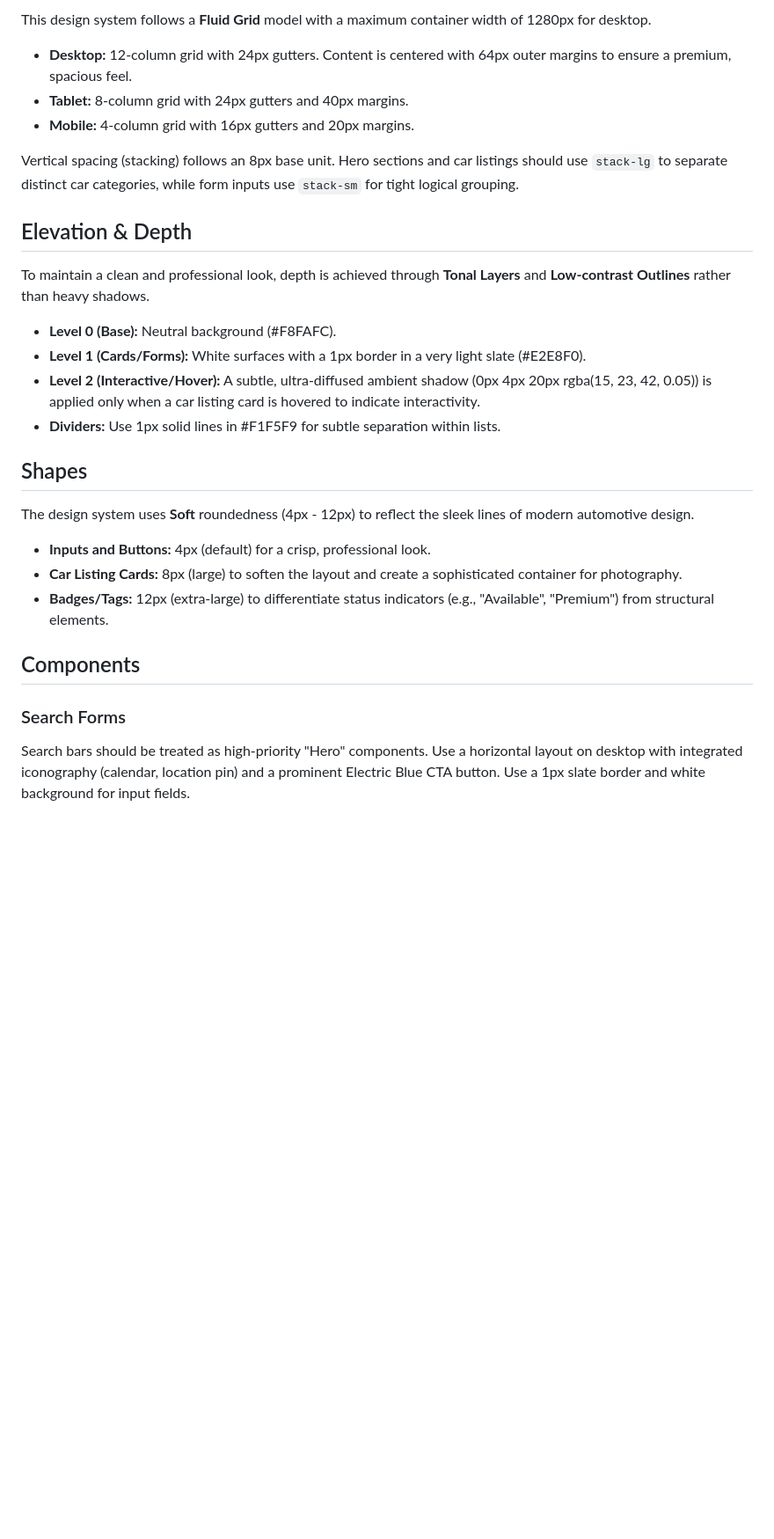
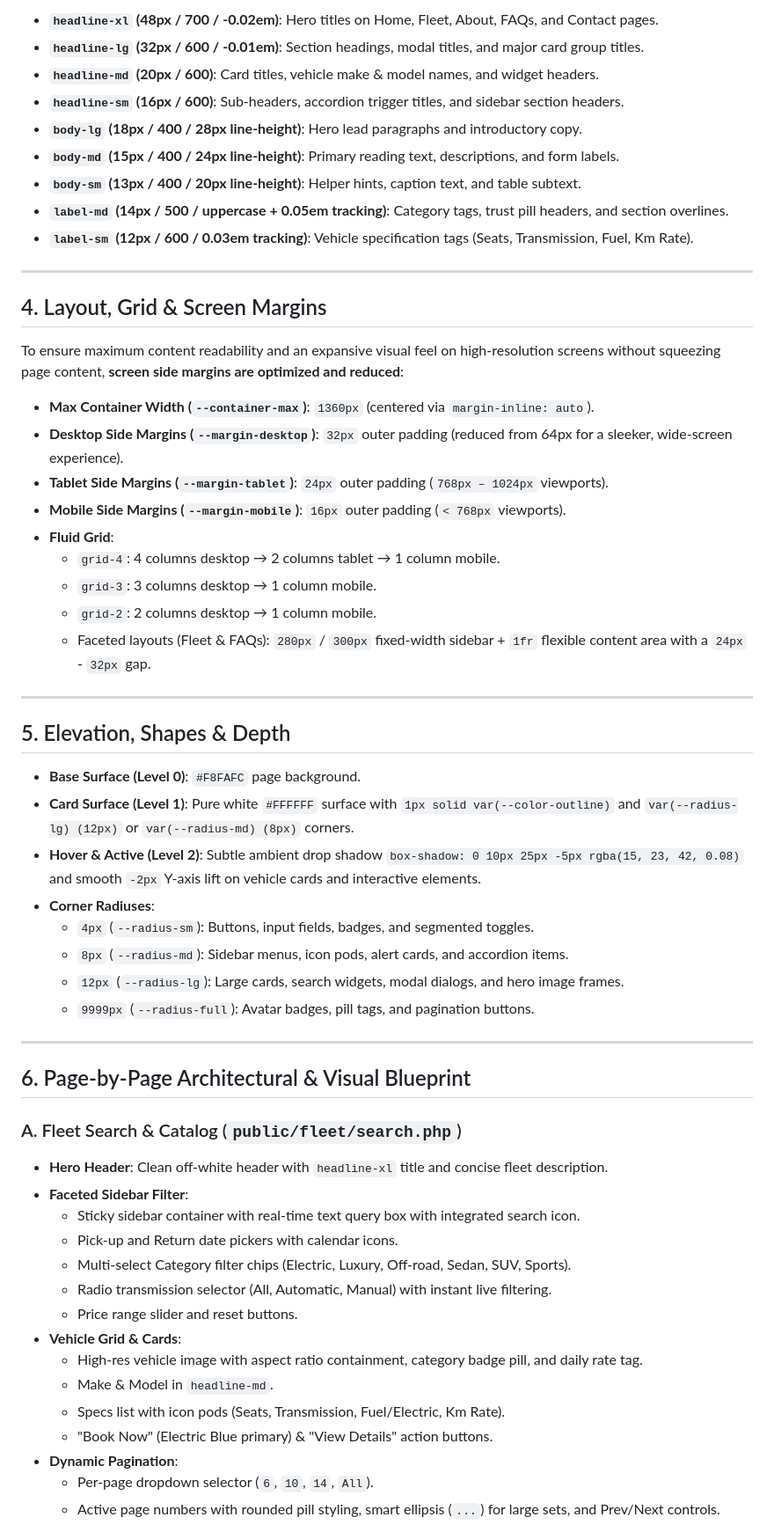
Before and after one commit to PamithTehan/EliteDrive, a Markdown page: documents/DESIGN.md, the part around one of its changes. Shown at 88% size. Drawn GitHub-style; blank space fills up the shorter version.

Commit message:
Refactor design system specifications; update color palette, typography, and spacing for improved consistency and readability

```diff
--- a/documents/DESIGN.md
+++ b/documents/DESIGN.md
@@ -134,31 +139,61 @@ Headlines use tight letter-spacing and bold weights to convey a sense of premium
 
-This design system follows a **Fluid Grid** model with a maximum container width of 1280px for desktop.
+- **`headline-xl` (48px / 700 / -0.02em)**: Hero titles on Home, Fleet, About, FAQs, and Contact pages.
+- **`headline-lg` (32px / 600 / -0.01em)**: Section headings, modal titles, and major card group titles.
+- **`headline-md` (20px / 600)**: Card titles, vehicle make & model names, and widget headers.
+- **`headline-sm` (16px / 600)**: Sub-headers, accordion trigger titles, and sidebar section headers.
+- **`body-lg` (18px / 400 / 28px line-height)**: Hero lead paragraphs and introductory copy.
+- **`body-md` (15px / 400 / 24px line-height)**: Primary reading text, descriptions, and form labels.
+- **`body-sm` (13px / 400 / 20px line-height)**: Helper hints, caption text, and table subtext.
+- **`label-md` (14px / 500 / uppercase + 0.05em tracking)**: Category tags, trust pill headers, and section overlines.
+- **`label-sm` (12px / 600 / 0.03em tracking)**: Vehicle specification tags (Seats, Transmission, Fuel, Km Rate).
 
-- **Desktop:** 12-column grid with 24px gutters. Content is centered with 64px outer margins to ensure a premium, spacious feel.
-- **Tablet:** 8-column grid with 24px gutters and 40px margins.
-- **Mobile:** 4-column grid with 16px gutters and 20px margins.
+---
 
-Vertical spacing (stacking) follows an 8px base unit. Hero sections and car listings should use `stack-lg` to separate distinct car categories, while form inputs use `stack-sm` for tight logical grouping.
+## 4. Layout, Grid & Screen Margins
 
-## Elevation & Depth
+To ensure maximum content readability and an expansive visual feel on high-resolution screens without squeezing page content, **screen side margins are optimized and reduced**:
 
-To maintain a clean and professional look, depth is achieved through **Tonal Layers** and **Low-contrast Outlines** rather than heavy shadows.
+- **Max Container Width (`--container-max`)**: `1360px` (centered via `margin-inline: auto`).
+- **Desktop Side Margins (`--margin-desktop`)**: `32px` outer padding (reduced from 64px for a sleeker, wide-screen experience).
+- **Tablet Side Margins (`--margin-tablet`)**: `24px` outer padding (`768px – 1024px` viewports).
+- **Mobile Side Margins (`--margin-mobile`)**: `16px` outer padding (`< 768px` viewports).
+- **Fluid Grid**:
+  - `grid-4`: 4 columns desktop → 2 columns tablet → 1 column mobile.
+  - `grid-3`: 3 columns desktop → 1 column mobile.
+  - `grid-2`: 2 columns desktop → 1 column mobile.
+  - Faceted layouts (Fleet & FAQs): `280px` / `300px` fixed-width sidebar + `1fr` flexible content area with a `24px` - `32px` gap.
 
-- **Level 0 (Base):** Neutral background (#F8FAFC).
-- **Level 1 (Cards/Forms):** White surfaces with a 1px border in a very light slate (#E2E8F0).
-- **Level 2 (Interactive/Hover):** A subtle, ultra-diffused ambient shadow (0px 4px 20px rgba(15, 23, 42, 0.05)) is applied only when a car listing card is hovered to indicate interactivity.
-- **Dividers:** Use 1px solid lines in #F1F5F9 for subtle separation within lists.
+---
 
-## Shapes
+## 5. Elevation, Shapes & Depth
 
-The design system uses **Soft** roundedness (4px - 12px) to reflect the sleek lines of modern automotive design.
+- **Base Surface (Level 0)**: `#F8FAFC` page background.
+- **Card Surface (Level 1)**: Pure white `#FFFFFF` surface with `1px solid var(--color-outline)` and `var(--radius-lg) (12px)` or `var(--radius-md) (8px)` corners.
+- **Hover & Active (Level 2)**: Subtle ambient drop shadow `box-shadow: 0 10px 25px -5px rgba(15, 23, 42, 0.08)` and smooth `-2px` Y-axis lift on vehicle cards and interactive elements.
+- **Corner Radiuses**:
+  - `4px` (`--radius-sm`): Buttons, input fields, badges, and segmented toggles.
+  - `8px` (`--radius-md`): Sidebar menus, icon pods, alert cards, and accordion items.
+  - `12px` (`--radius-lg`): Large cards, search widgets, modal dialogs, and hero image frames.
+  - `9999px` (`--radius-full`): Avatar badges, pill tags, and pagination buttons.
 
-- **Inputs and Buttons:** 4px (default) for a crisp, professional look.
-- **Car Listing Cards:** 8px (large) to soften the layout and create a sophisticated container for photography.
-- **Badges/Tags:** 12px (extra-large) to differentiate status indicators (e.g., "Available", "Premium") from structural elements.
+---
 
-## Components
+## 6. Page-by-Page Architectural & Visual Blueprint
 
-### Search Forms
-Search bars should be treated as high-priority "Hero" components. Use a horizontal layout on desktop with integrated iconography (calendar, location pin) and a prominent Electric Blue CTA button. Use a 1px slate border and white background for input fields.
+### A. Fleet Search & Catalog (`public/fleet/search.php`)
+- **Hero Header**: Clean off-white header with `headline-xl` title and concise fleet description.
+- **Faceted Sidebar Filter**:
+  - Sticky sidebar container with real-time text query box with integrated search icon.
+  - Pick-up and Return date pickers with calendar icons.
+  - Multi-select Category filter chips (Electric, Luxury, Off-road, Sedan, SUV, Sports).
+  - Radio transmission selector (All, Automatic, Manual) with instant live filtering.
+  - Price range slider and reset buttons.
+- **Vehicle Grid & Cards**:
+  - High-res vehicle image with aspect ratio containment, category badge pill, and daily rate tag.
+  - Make & Model in `headline-md`.
+  - Specs list with icon pods (Seats, Transmission, Fuel/Electric, Km Rate).
+  - "Book Now" (Electric Blue primary) & "View Details" action buttons.
+- **Dynamic Pagination**:
+  - Per-page dropdown selector (`6`, `10`, `14`, `All`).
+  - Active page numbers with rounded pill styling, smart ellipsis (`...`) for large sets, and Prev/Next controls.
 
```
Also changed, not shown: other parts of documents/DESIGN.md (+118 -75 lines).
